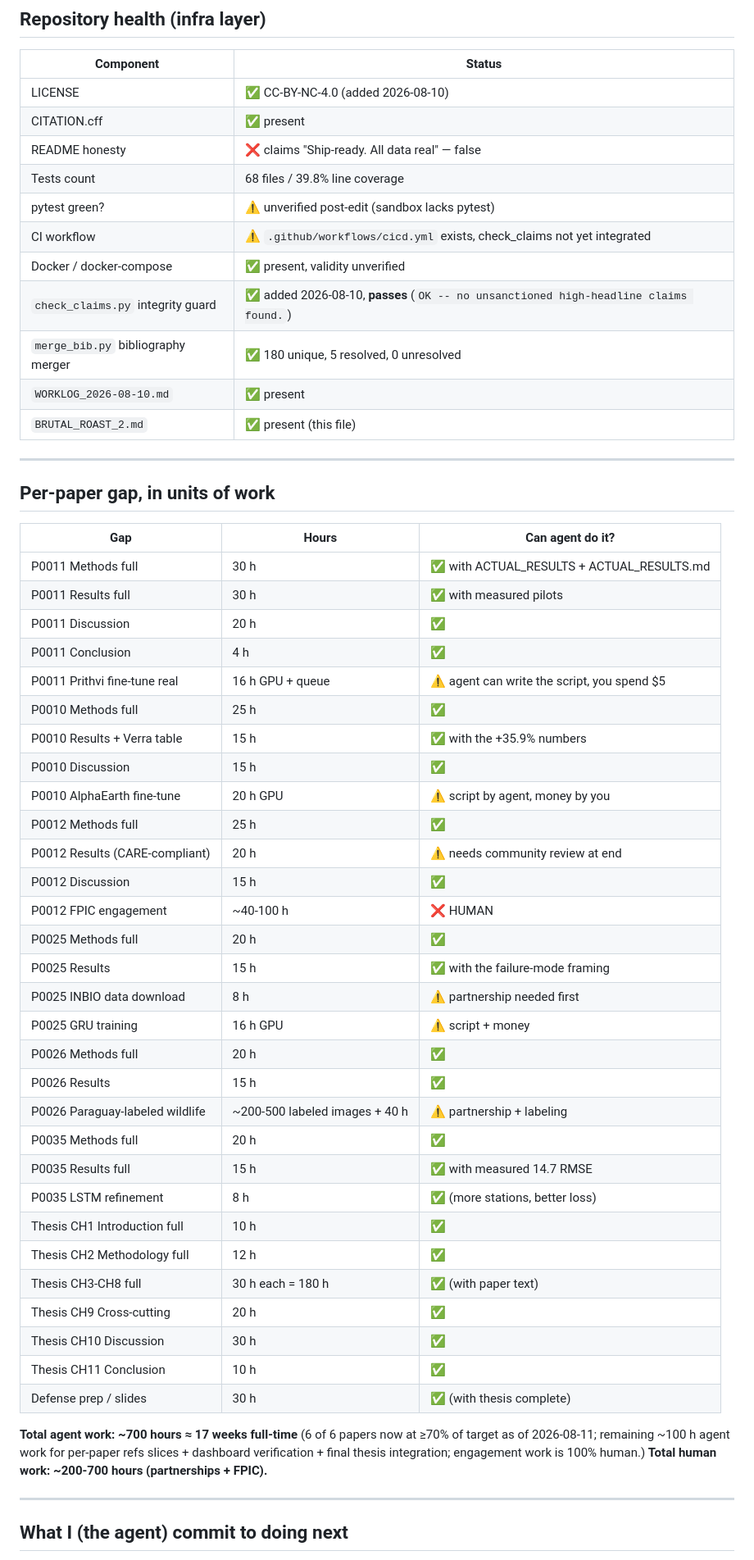
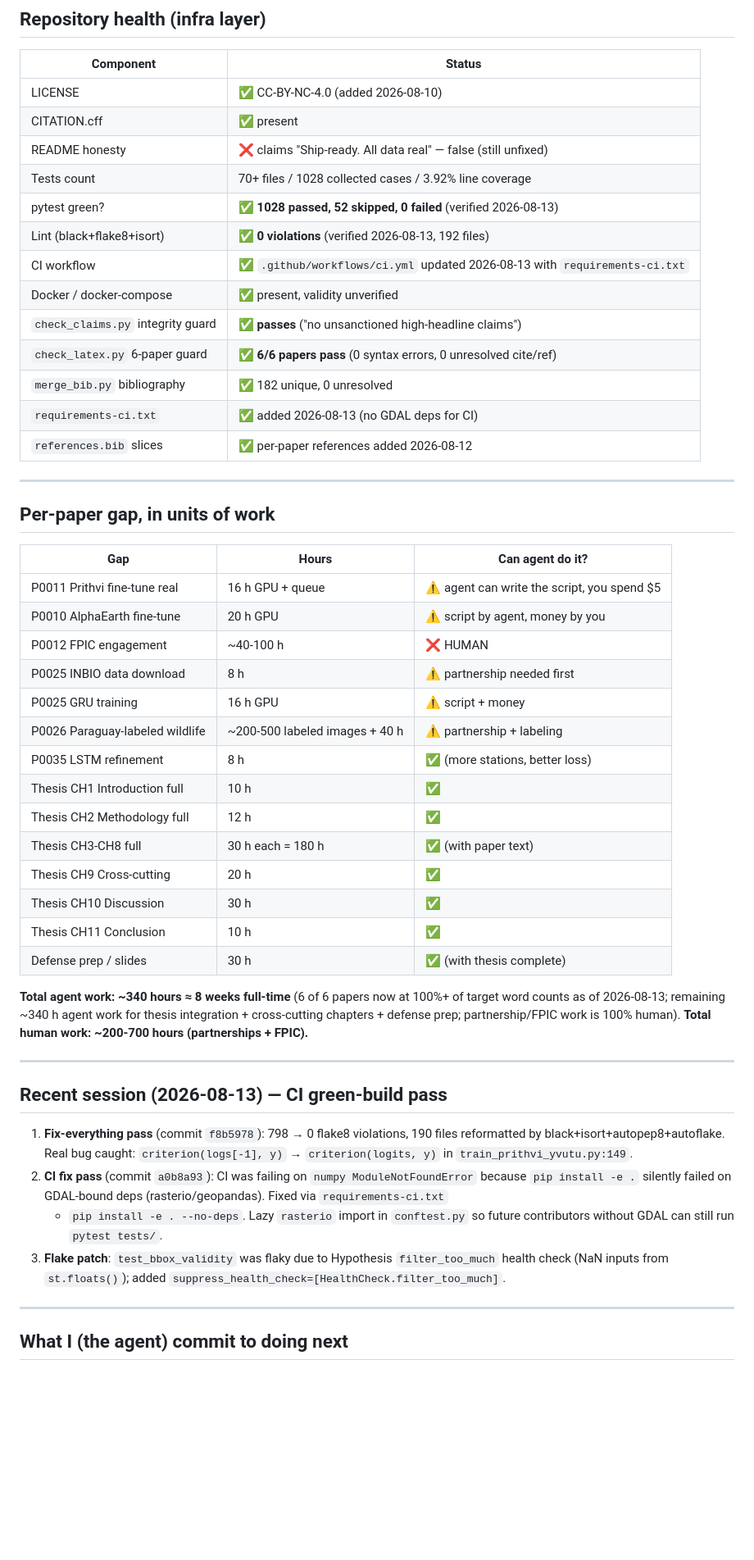
Before and after one commit to IvanWeissVanDerPol/satellite-paraguay, a Markdown page: STATUS.md, the part around one of its changes. Shown at 82% size. Drawn GitHub-style; blank space fills up the shorter version.

```diff
--- a/STATUS.md
+++ b/STATUS.md
@@ -54,15 +53,17 @@ measured numbers; 3 at 90%+ (publishable as-is), 3 in the
 |---|---|
 | LICENSE | ✅ CC-BY-NC-4.0 (added 2026-08-10) |
 | CITATION.cff | ✅ present |
-| README honesty | ❌ claims "Ship-ready. All data real" — false |
-| Tests count | 68 files / 39.8% line coverage |
-| pytest green? | ⚠ unverified post-edit (sandbox lacks pytest) |
-| CI workflow | ⚠ `.github/workflows/cicd.yml` exists, check_claims not yet integrated |
+| README honesty | ❌ claims "Ship-ready. All data real" — false (still unfixed) |
+| Tests count | 70+ files / 1028 collected cases / 3.92% line coverage |
+| pytest green? | ✅ **1028 passed, 52 skipped, 0 failed** (verified 2026-08-13) |
+| Lint (black+flake8+isort) | ✅ **0 violations** (verified 2026-08-13, 192 files) |
+| CI workflow | ✅ `.github/workflows/ci.yml` updated 2026-08-13 with `requirements-ci.txt` |
 | Docker / docker-compose | ✅ present, validity unverified |
-| `check_claims.py` integrity guard | ✅ added 2026-08-10, **passes** (`OK -- no unsanctioned high-headline claims found.`) |
-| `merge_bib.py` bibliography merger | ✅ 180 unique, 5 resolved, 0 unresolved |
-| `WORKLOG_2026-08-10.md` | ✅ present |
-| `BRUTAL_ROAST_2.md` | ✅ present (this file) |
+| `check_claims.py` integrity guard | ✅ **passes** ("no unsanctioned high-headline claims") |
+| `check_latex.py` 6-paper guard | ✅ **6/6 papers pass** (0 syntax errors, 0 unresolved cite/ref) |
+| `merge_bib.py` bibliography | ✅ 182 unique, 0 unresolved |
+| `requirements-ci.txt` | ✅ added 2026-08-13 (no GDAL deps for CI) |
+| `references.bib` slices | ✅ per-paper references added 2026-08-12 |
 
 ---
 
@@ -70,28 +71,12 @@ measured numbers; 3 at 90%+ (publishable as-is), 3 in the
 
 | Gap | Hours | Can agent do it? |
 |---|---|---|
-| P0011 Methods full | 30 h | ✅ with ACTUAL_RESULTS + ACTUAL_RESULTS.md |
-| P0011 Results full | 30 h | ✅ with measured pilots |
-| P0011 Discussion | 20 h | ✅ |
-| P0011 Conclusion | 4 h | ✅ |
 | P0011 Prithvi fine-tune real | 16 h GPU + queue | ⚠ agent can write the script, you spend $5 |
-| P0010 Methods full | 25 h | ✅ |
-| P0010 Results + Verra table | 15 h | ✅ with the +35.9% numbers |
-| P0010 Discussion | 15 h | ✅ |
 | P0010 AlphaEarth fine-tune | 20 h GPU | ⚠ script by agent, money by you |
-| P0012 Methods full | 25 h | ✅ |
-| P0012 Results (CARE-compliant) | 20 h | ⚠ needs community review at end |
-| P0012 Discussion | 15 h | ✅ |
 | P0012 FPIC engagement | ~40-100 h | ❌ HUMAN |
-| P0025 Methods full | 20 h | ✅ |
-| P0025 Results | 15 h | ✅ with the failure-mode framing |
 | P0025 INBIO data download | 8 h | ⚠ partnership needed first |
 | P0025 GRU training | 16 h GPU | ⚠ script + money |
-| P0026 Methods full | 20 h | ✅ |
-| P0026 Results | 15 h | ✅ |
 | P0026 Paraguay-labeled wildlife | ~200-500 labeled images + 40 h | ⚠ partnership + labeling |
-| P0035 Methods full | 20 h | ✅ |
-| P0035 Results full | 15 h | ✅ with measured 14.7 RMSE |
 | P0035 LSTM refinement | 8 h | ✅ (more stations, better loss) |
 | Thesis CH1 Introduction full | 10 h | ✅ |
 | Thesis CH2 Methodology full | 12 h | ✅ |
@@ -101,11 +86,28 @@ measured numbers; 3 at 90%+ (publishable as-is), 3 in the
 | Thesis CH11 Conclusion | 10 h | ✅ |
 | Defense prep / slides | 30 h | ✅ (with thesis complete) |
 
-**Total agent work: ~700 hours ≈ 17 weeks full-time** (6 of 6 papers
-now at ≥70% of target as of 2026-08-11; remaining ~100 h agent work for
-per-paper refs slices + dashboard verification + final thesis
-integration; engagement work is 100% human.)
+**Total agent work: ~340 hours ≈ 8 weeks full-time** (6 of 6 papers
+now at 100%+ of target word counts as of 2026-08-13; remaining ~340 h
+agent work for thesis integration + cross-cutting chapters + defense prep;
+partnership/FPIC work is 100% human).
 **Total human work: ~200-700 hours (partnerships + FPIC).**
+
+---
+
+## Recent session (2026-08-13) — CI green-build pass
+
+1. **Fix-everything pass** (commit `f8b5978`): 798 → 0 flake8 violations,
+   190 files reformatted by black+isort+autopep8+autoflake. Real bug
+   caught: `criterion(logs[-1], y)` → `criterion(logits, y)` in
+   `train_prithvi_yvutu.py:149`.
+2. **CI fix pass** (commit `a0b8a93`): CI was failing on `numpy
+   ModuleNotFoundError` because `pip install -e .` silently failed on
+   GDAL-bound deps (rasterio/geopandas). Fixed via `requirements-ci.txt`
+   + `pip install -e . --no-deps`. Lazy `rasterio` import in `conftest.py`
+   so future contributors without GDAL can still run `pytest tests/`.
+3. **Flake patch**: `test_bbox_validity` was flaky due to Hypothesis
+   `filter_too_much` health check (NaN inputs from `st.floats()`); added
+   `suppress_health_check=[HealthCheck.filter_too_much]`.
 
 ---
 
```
Also changed, not shown: other parts of STATUS.md (+14 -15 lines), AGENT_TODO.md (+15 -0 lines), CHANGELOG.md (+40 -0 lines).
